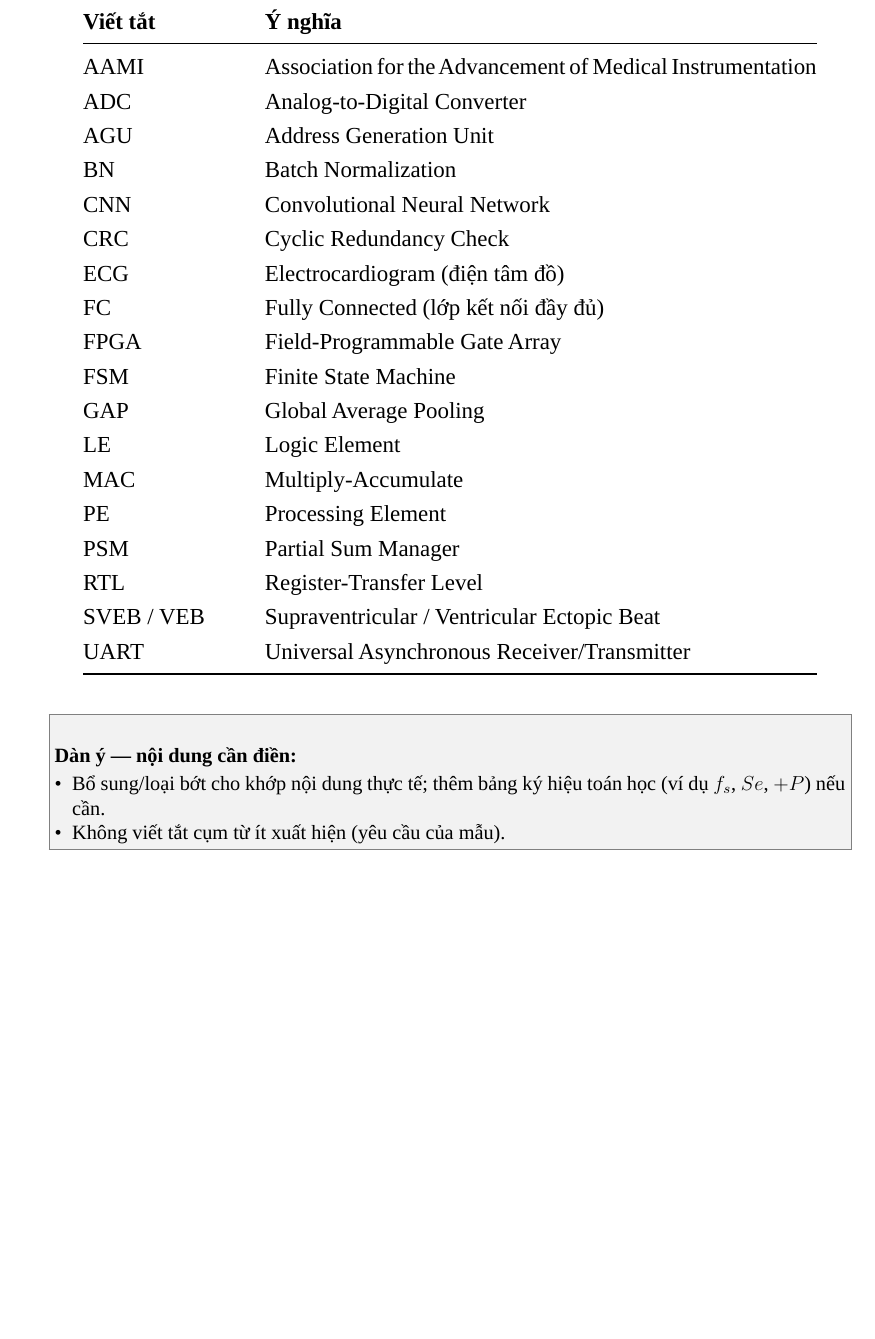
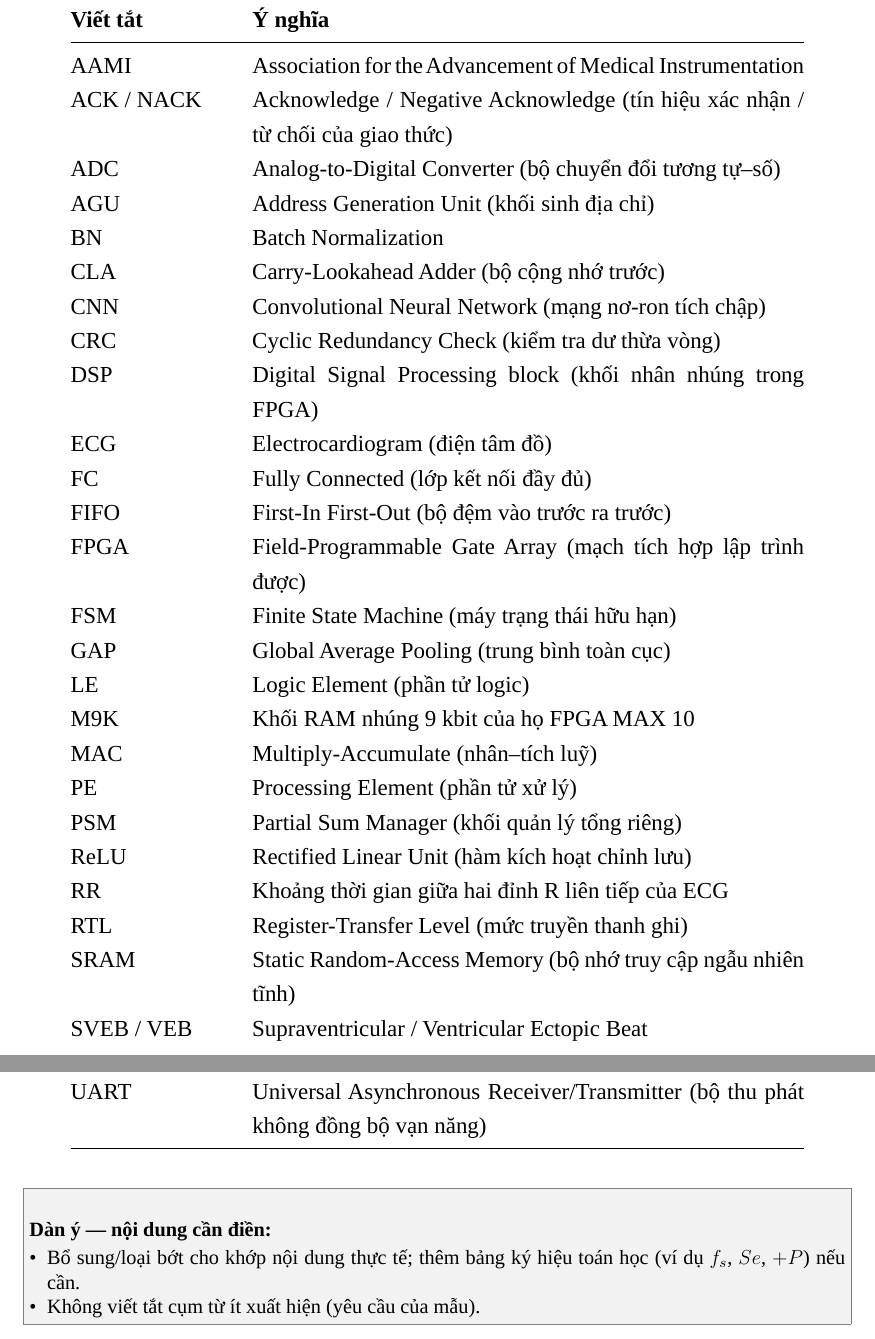
Before and after one commit to MinWooUy/Serminal---Biodimedical-Electronics, a LaTeX document (report/main.tex, which reads report/config/macros.tex, report/config/preamble.tex, report/frontmatter/viettat.tex): part of page 14 of 47 before the commit and two parts of pages 14 and 15 of 47 after it, the two joined at a grey line, cut so that both start at the same text, the shorter picture padded with empty space. Compiled offline with LuaLaTeX; a missing font is replaced by an installed copy or a similar font.

Commit message:
report: le trang theo huong dan khoa, them rotating, cap nhat viet tat

```diff
--- a/report/config/macros.tex
+++ b/report/config/macros.tex
@@ -42,3 +42,6 @@
 % \cmt{Ten}{noi dung}          -> chu xanh, binh luan/hoi dap giua cac thanh vien
 \newcommand{\todo}[1]{\ifshowhints\textcolor{red}{\textbf{[TODO: #1]}}\fi}
 \newcommand{\cmt}[2]{\ifshowhints\textcolor{blue}{\textit{[#1: #2]}}\fi}
+
+% --- Cho phep xuong dong sau dau gach duoi trong \texttt{ten\_module\_dai} (khong doi trong cong thuc) ---
+\DeclareRobustCommand{\_}{\ifmmode\text{\textunderscore}\else\textunderscore\penalty0\hskip0pt\relax\fi}
--- a/report/config/preamble.tex
+++ b/report/config/preamble.tex
@@ -23,8 +23,8 @@
 \renewcommand\footnotesize{\@setfontsize\footnotesize{10.5}{12.5}}
 \makeatother
 
-% ---------- Kho giay, le (theo mau: tren 3, duoi 2.5, trai 3, phai 2 cm) ----------
-\usepackage[a4paper,top=3cm,bottom=2.5cm,left=3cm,right=2cm]{geometry}
+% ---------- Kho giay, le (theo Huong dan khoa Dien tu - Vien thong: tren/duoi/phai 2 cm, trai 2.5 cm) ----------
+\usepackage[a4paper,top=2cm,bottom=2cm,left=2.5cm,right=2cm]{geometry}
 \usepackage{setspace}
 \onehalfspacing                   % gian dong 1.5
 \setlength{\parindent}{1cm}
@@ -33,6 +33,7 @@
 % ---------- Toan, bang, hinh ----------
 \usepackage{amsmath,amssymb,amsfonts}
 \usepackage{graphicx}
+\usepackage{rotating}   % sidewaysfigure: hinh so do rong xoay ngang trang
 \graphicspath{{figures/}}
 \usepackage{booktabs,array,multirow,longtable,tabularx}
 \usepackage{xcolor}
@@ -69,13 +70,13 @@
 \setcounter{secnumdepth}{3}
 \setcounter{tocdepth}{3}
 
-% ---------- Dau trang / cuoi trang: so trang giua duoi ----------
+% ---------- Dau trang / cuoi trang: so trang ben phai cuoi trang (Huong dan khoa Dien tu - Vien thong) ----------
 \usepackage{fancyhdr}
 \pagestyle{fancy}
 \fancyhf{}
-\fancyfoot[C]{\thepage}
+\fancyfoot[R]{\thepage}
 \renewcommand{\headrulewidth}{0pt}
-\fancypagestyle{plain}{\fancyhf{}\fancyfoot[C]{\thepage}\renewcommand{\headrulewidth}{0pt}}
+\fancypagestyle{plain}{\fancyhf{}\fancyfoot[R]{\thepage}\renewcommand{\headrulewidth}{0pt}}
 
 % ---------- Tham chieu, trich dan ----------
 \usepackage[hidelinks,unicode]{hyperref}
--- a/report/frontmatter/viettat.tex
+++ b/report/frontmatter/viettat.tex
@@ -8,23 +8,31 @@
 \textbf{Viết tắt} & \textbf{Ý nghĩa} \\ \midrule
 \endhead
 AAMI    & Association for the Advancement of Medical Instrumentation \\
-ADC     & Analog-to-Digital Converter \\
-AGU     & Address Generation Unit \\
+ACK / NACK & Acknowledge / Negative Acknowledge (tín hiệu xác nhận / từ chối của giao thức) \\
+ADC     & Analog-to-Digital Converter (bộ chuyển đổi tương tự--số) \\
+AGU     & Address Generation Unit (khối sinh địa chỉ) \\
 BN      & Batch Normalization \\
-CNN     & Convolutional Neural Network \\
-CRC     & Cyclic Redundancy Check \\
+CLA     & Carry-Lookahead Adder (bộ cộng nhớ trước) \\
+CNN     & Convolutional Neural Network (mạng nơ-ron tích chập) \\
+CRC     & Cyclic Redundancy Check (kiểm tra dư thừa vòng) \\
+DSP     & Digital Signal Processing block (khối nhân nhúng trong FPGA) \\
 ECG     & Electrocardiogram (điện tâm đồ) \\
 FC      & Fully Connected (lớp kết nối đầy đủ) \\
-FPGA    & Field-Programmable Gate Array \\
-FSM     & Finite State Machine \\
-GAP     & Global Average Pooling \\
-LE      & Logic Element \\
-MAC     & Multiply-Accumulate \\
-PE      & Processing Element \\
-PSM     & Partial Sum Manager \\
-RTL     & Register-Transfer Level \\
+FIFO    & First-In First-Out (bộ đệm vào trước ra trước) \\
+FPGA    & Field-Programmable Gate Array (mạch tích hợp lập trình được) \\
+FSM     & Finite State Machine (máy trạng thái hữu hạn) \\
+GAP     & Global Average Pooling (trung bình toàn cục) \\
+LE      & Logic Element (phần tử logic) \\
+M9K     & Khối RAM nhúng 9 kbit của họ FPGA MAX~10 \\
+MAC     & Multiply-Accumulate (nhân--tích luỹ) \\
+PE      & Processing Element (phần tử xử lý) \\
+PSM     & Partial Sum Manager (khối quản lý tổng riêng) \\
+ReLU    & Rectified Linear Unit (hàm kích hoạt chỉnh lưu) \\
+RR      & Khoảng thời gian giữa hai đỉnh R liên tiếp của ECG \\
+RTL     & Register-Transfer Level (mức truyền thanh ghi) \\
+SRAM    & Static Random-Access Memory (bộ nhớ truy cập ngẫu nhiên tĩnh) \\
 SVEB / VEB & Supraventricular / Ventricular Ectopic Beat \\
-UART    & Universal Asynchronous Receiver/Transmitter \\
+UART    & Universal Asynchronous Receiver/Transmitter (bộ thu phát không đồng bộ vạn năng) \\
 \bottomrule
 \end{longtable}
 
```
Also changed, not shown: 1 other file.
